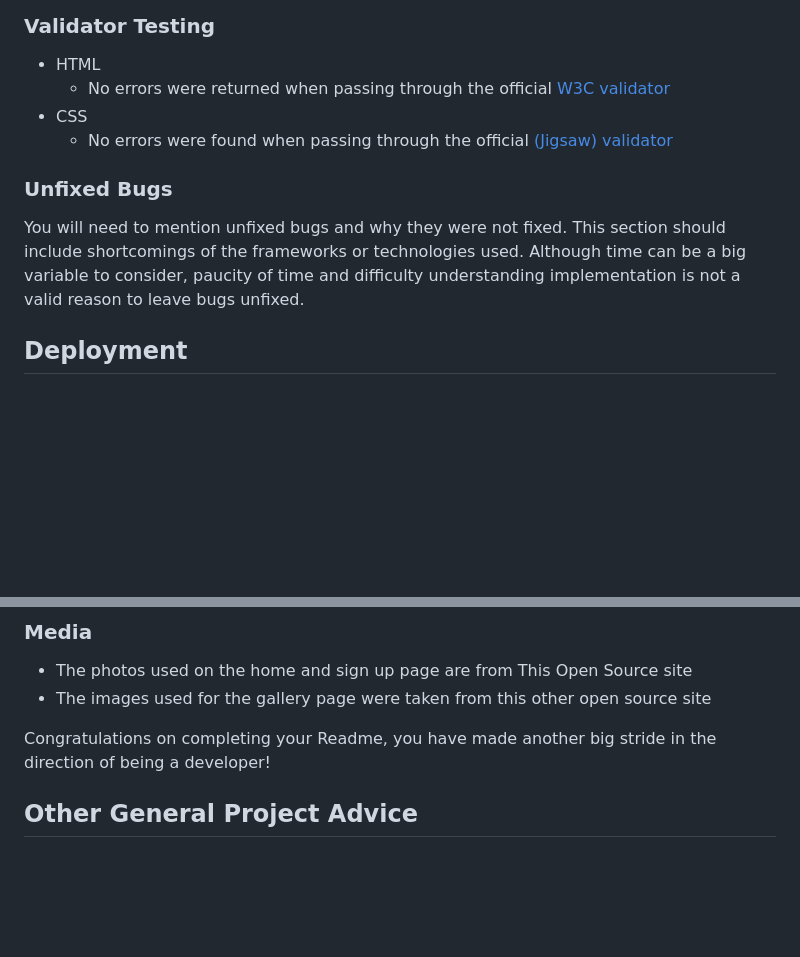
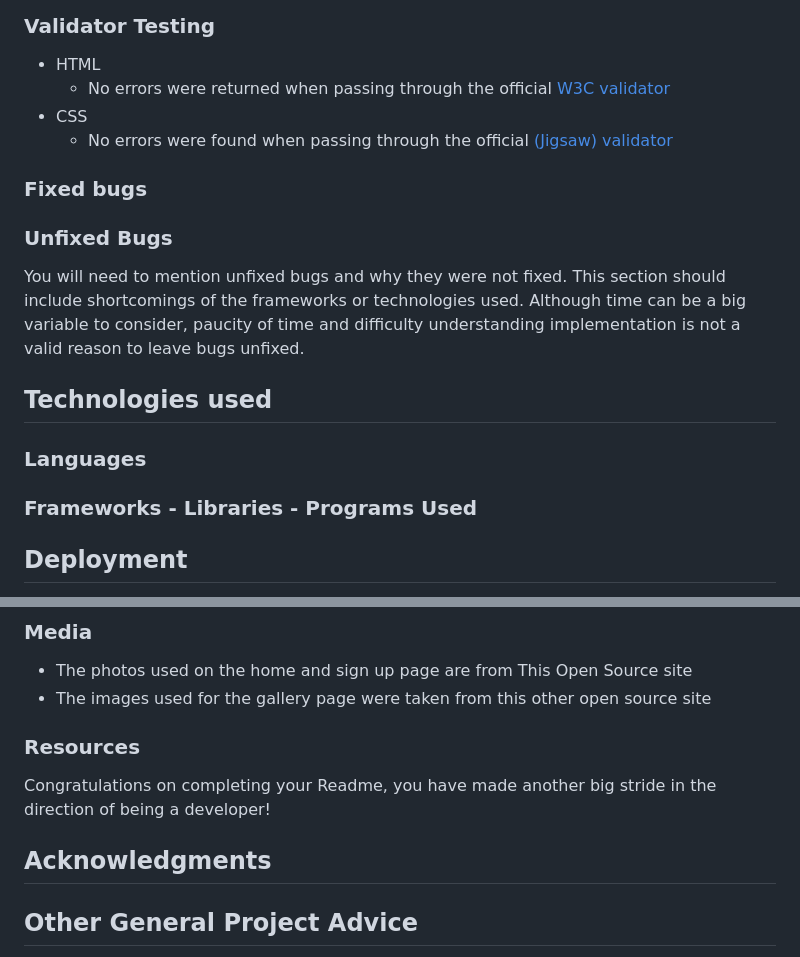
Before and after one commit to LizzyonGit/sotis-lifecoach, a Markdown page: README.md, 2 parts joined by grey strips. Rendered like a GitHub page; blank space fills up the shorter version.

Commit message:
Docs: add some missing sections in the readme template compared to other readme template

```diff
--- a/README.md
+++ b/README.md
@@ -116,9 +116,15 @@ If this section grows too long, you may want to split it off into a separate fil
 - CSS
   - No errors were found when passing through the official [(Jigsaw) validator](https://jigsaw.w3.org/css-validator/validator?uri=https%3A%2F%2Fvalidator.w3.org%2Fnu%2F%3Fdoc%3Dhttps%253A%252F%252Fcode-institute-org.github.io%252Flove-running-2.0%252Findex.html&profile=css3svg&usermedium=all&warning=1&vextwarning=&lang=en#css)
 
+### Fixed bugs
+
 ### Unfixed Bugs
 
 You will need to mention unfixed bugs and why they were not fixed. This section should include shortcomings of the frameworks or technologies used. Although time can be a big variable to consider, paucity of time and difficulty understanding implementation is not a valid reason to leave bugs unfixed.
+
+## Technologies used
+### Languages
+### Frameworks - Libraries - Programs Used
 
 ## Deployment
 
@@ -149,8 +155,11 @@ You can break the credits section up into Content and Media, depending on what y
 - The photos used on the home and sign up page are from This Open Source site
 - The images used for the gallery page were taken from this other open source site
 
+### Resources
 
 Congratulations on completing your Readme, you have made another big stride in the direction of being a developer!
+
+## Acknowledgments
 
 ## Other General Project Advice
 
```
